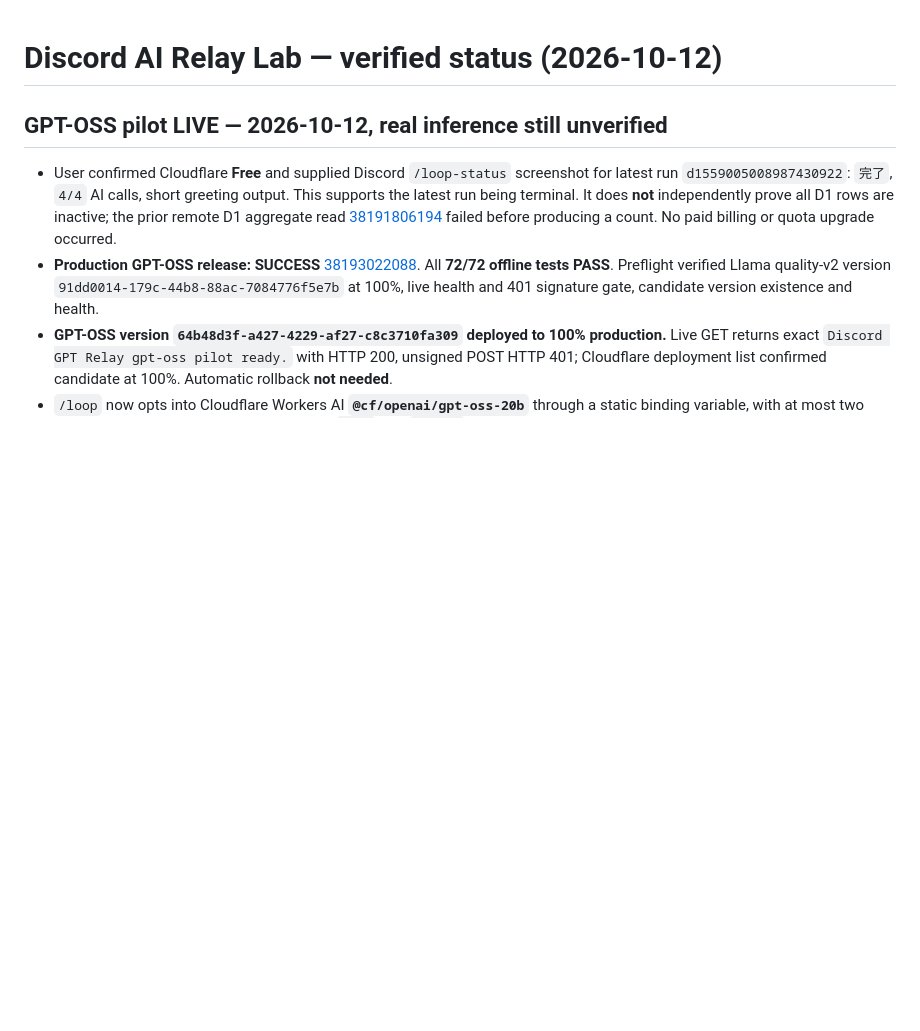
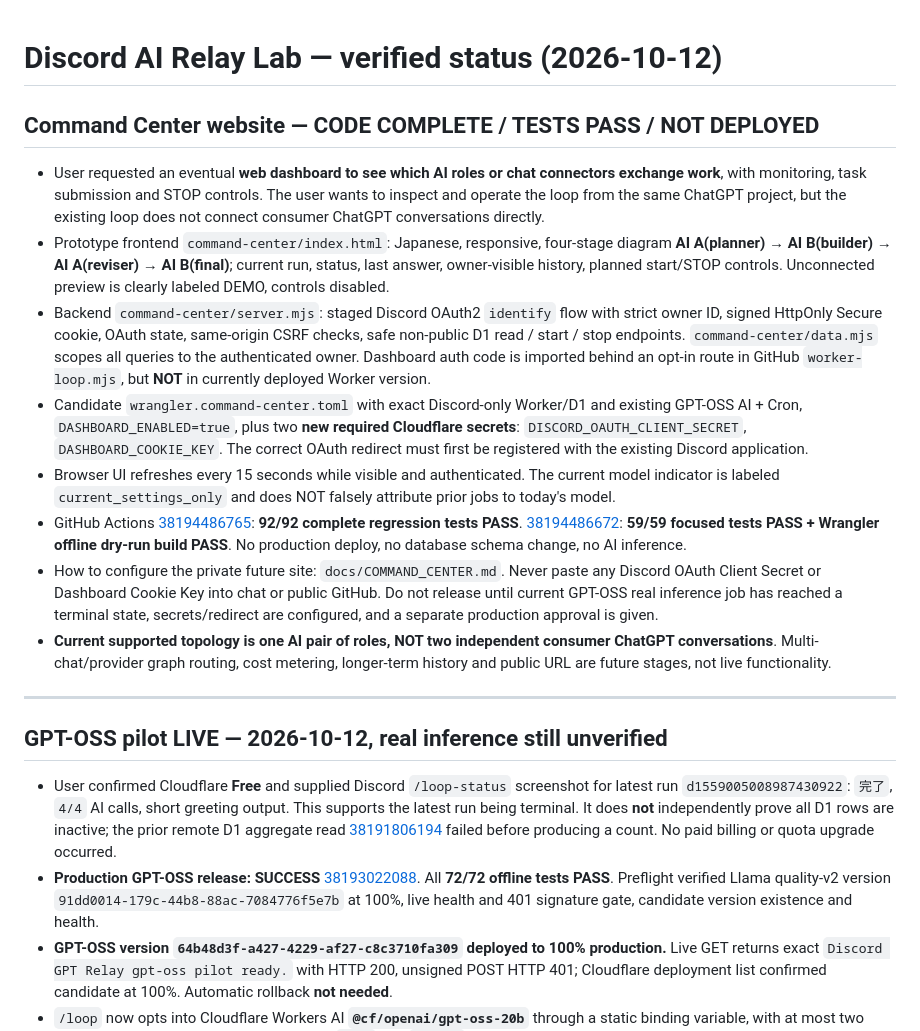
Before and after one commit to ikkinotako2-sketch/discord-gpt-relay-system, a Markdown page: STATUS.md, the part around the change. Rendered like a GitHub page; blank space fills up the shorter version.

Commit message:
Record private AI Relay Command Center stage, 92-pass tests and OAuth deployment blockers

```diff
--- a/STATUS.md
+++ b/STATUS.md
@@ -1,4 +1,17 @@
 # Discord AI Relay Lab — verified status (2026-10-12)
+
+## Command Center website — CODE COMPLETE / TESTS PASS / NOT DEPLOYED
+
+- User requested an eventual **web dashboard to see which AI roles or chat connectors exchange work**, with monitoring, task submission and STOP controls. The user wants to inspect and operate the loop from the same ChatGPT project, but the existing loop does not connect consumer ChatGPT conversations directly.
+- Prototype frontend `command-center/index.html`: Japanese, responsive, four-stage diagram **AI A(planner) → AI B(builder) → AI A(reviser) → AI B(final)**; current run, status, last answer, owner-visible history, planned start/STOP controls. Unconnected preview is clearly labeled DEMO, controls disabled.
+- Backend `command-center/server.mjs`: staged Discord OAuth2 `identify` flow with strict owner ID, signed HttpOnly Secure cookie, OAuth state, same-origin CSRF checks, safe non-public D1 read / start / stop endpoints. `command-center/data.mjs` scopes all queries to the authenticated owner. Dashboard auth code is imported behind an opt-in route in GitHub `worker-loop.mjs`, but **NOT** in currently deployed Worker version.
+- Candidate `wrangler.command-center.toml` with exact Discord-only Worker/D1 and existing GPT-OSS AI + Cron, `DASHBOARD_ENABLED=true`, plus two **new required Cloudflare secrets**: `DISCORD_OAUTH_CLIENT_SECRET`, `DASHBOARD_COOKIE_KEY`. The correct OAuth redirect must first be registered with the existing Discord application.
+- Browser UI refreshes every 15 seconds while visible and authenticated. The current model indicator is labeled `current_settings_only` and does NOT falsely attribute prior jobs to today's model.
+- GitHub Actions [38194486765](https://github.com/ikkinotako2-sketch/discord-gpt-relay-system/actions/runs/38194486765): **92/92 complete regression tests PASS**. [38194486672](https://github.com/ikkinotako2-sketch/discord-gpt-relay-system/actions/runs/38194486672): **59/59 focused tests PASS + Wrangler offline dry-run build PASS**. No production deploy, no database schema change, no AI inference.
+- How to configure the private future site: `docs/COMMAND_CENTER.md`. Never paste any Discord OAuth Client Secret or Dashboard Cookie Key into chat or public GitHub. Do not release until current GPT-OSS real inference job has reached a terminal state, secrets/redirect are configured, and a separate production approval is given.
+- **Current supported topology is one AI pair of roles, NOT two independent consumer ChatGPT conversations**. Multi-chat/provider graph routing, cost metering, longer-term history and public URL are future stages, not live functionality.
+
+---
 
 ## GPT-OSS pilot LIVE — 2026-10-12, real inference still unverified
 
```
